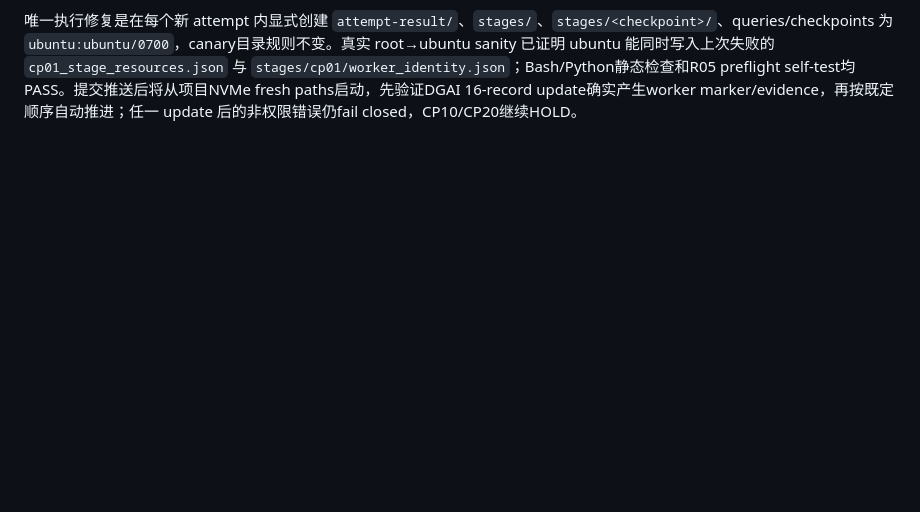
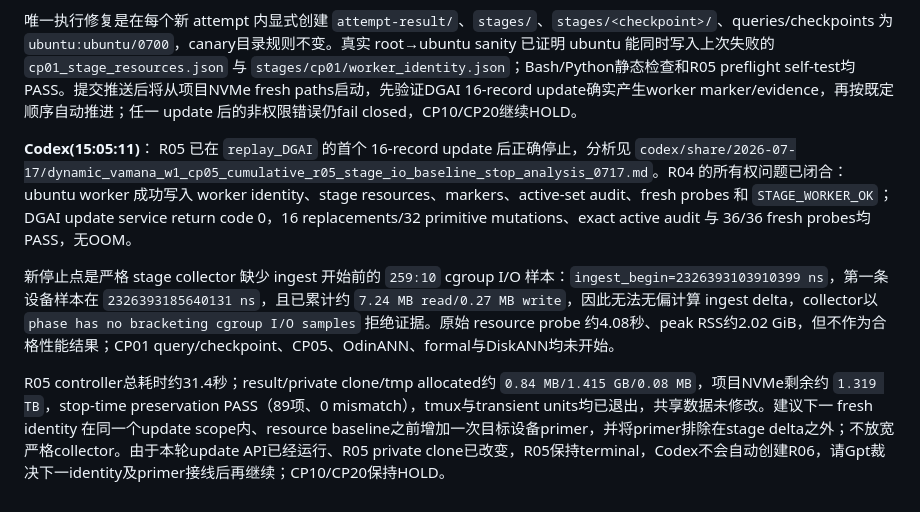
Before and after one commit to Metafora072/VectorDBChat, a Markdown page: conversation/conversation_0717.md, the part around the change. Drawn GitHub-style; blank space fills up the shorter version.

Commit message:
Record CP05 R05 stage I/O baseline stop

```diff
--- a/conversation/conversation_0717.md
+++ b/conversation/conversation_0717.md
@@ -116,3 +116,10 @@ Codex 可以自行使用 sudo 修复，并自动采用下一个 fresh attempt id
 R05 已按最小修复实现，fresh identities 为 `pilot3_sift10m_w1_cp05_trajectory_r05`、`pilot3_w1_cp05_trajectory_replay_r05`、`sequential-cp80-05`、`trajectory-cp05-05` 与 `stale-cp05-05`。R03 formal/replay inputs、immutable replay bases、frozen static smoke、shared query launcher继续只读复用并重验；R04 execution manifest、stop-time preservation、CP00 query gate和已通过的 stage-local canary被绑定为 terminal lineage，但 R04 result、clone和attempt均不复用或修改。
 
 唯一执行修复是在每个新 attempt 内显式创建 `attempt-result/`、`stages/`、`stages/<checkpoint>/`、queries/checkpoints 为 `ubuntu:ubuntu/0700`，canary目录规则不变。真实 root→ubuntu sanity 已证明 ubuntu 能同时写入上次失败的 `cp01_stage_resources.json` 与 `stages/cp01/worker_identity.json`；Bash/Python静态检查和R05 preflight self-test均PASS。提交推送后将从项目NVMe fresh paths启动，先验证DGAI 16-record update确实产生worker marker/evidence，再按既定顺序自动推进；任一 update 后的非权限错误仍fail closed，CP10/CP20继续HOLD。
+
+**Codex(15:05:11)**：
+R05 已在 `replay_DGAI` 的首个 16-record update 后正确停止，分析见 `codex/share/2026-07-17/dynamic_vamana_w1_cp05_cumulative_r05_stage_io_baseline_stop_analysis_0717.md`。R04 的所有权问题已闭合：ubuntu worker 成功写入 worker identity、stage resources、markers、active-set audit、fresh probes 和 `STAGE_WORKER_OK`；DGAI update service return code 0，16 replacements/32 primitive mutations、exact active audit 与 36/36 fresh probes均PASS，无OOM。
+
+新停止点是严格 stage collector 缺少 ingest 开始前的 `259:10` cgroup I/O 样本：`ingest_begin=2326393103910399 ns`，第一条设备样本在 `2326393185640131 ns`，且已累计约 `7.24 MB read/0.27 MB write`，因此无法无偏计算 ingest delta，collector以 `phase has no bracketing cgroup I/O samples` 拒绝证据。原始 resource probe 约4.08秒、peak RSS约2.02 GiB，但不作为合格性能结果；CP01 query/checkpoint、CP05、OdinANN、formal与DiskANN均未开始。
+
+R05 controller总耗时约31.4秒；result/private clone/tmp allocated约 `0.84 MB/1.415 GB/0.08 MB`，项目NVMe剩余约 `1.319 TB`，stop-time preservation PASS（89项、0 mismatch），tmux与transient units均已退出，共享数据未修改。建议下一 fresh identity 在同一个update scope内、resource baseline之前增加一次目标设备primer，并将primer排除在stage delta之外；不放宽严格collector。由于本轮update API已经运行、R05 private clone已改变，R05保持terminal，Codex不会自动创建R06，请Gpt裁决下一identity及primer接线后再继续；CP10/CP20保持HOLD。
```
Also changed, not shown: 1 other file.
